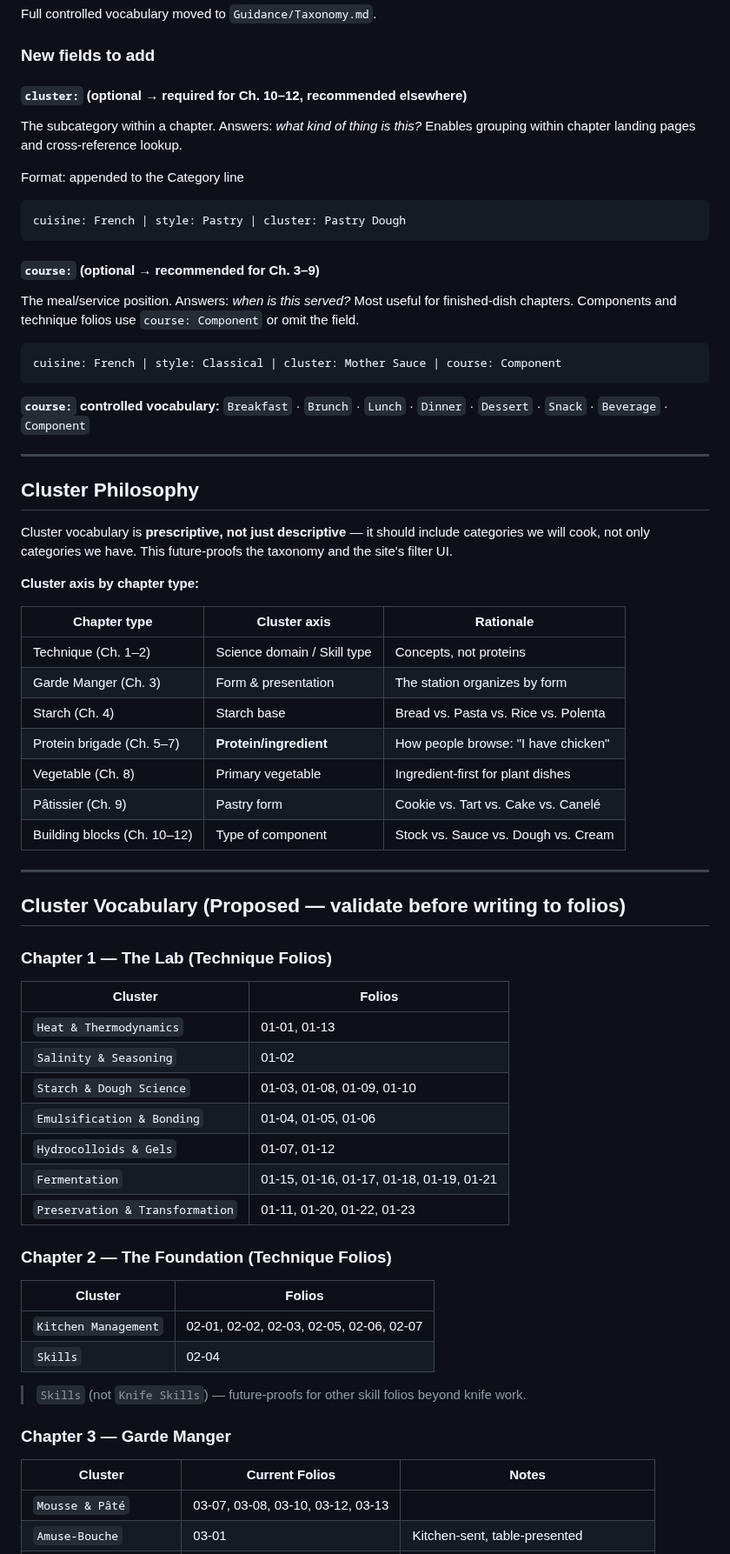
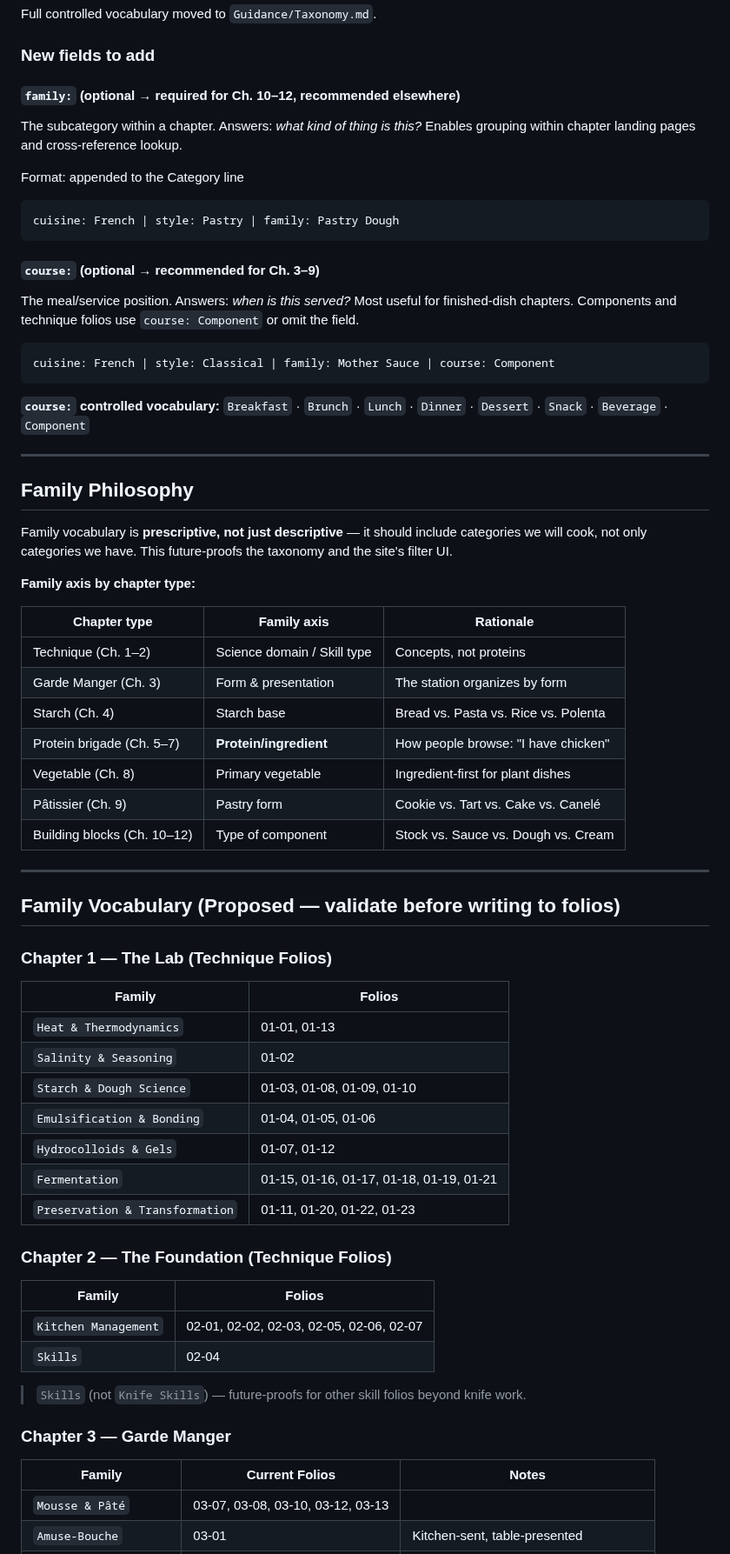
Before and after one commit to kevinward1969/cafe-athena, a Markdown page: PROJECT_BRIEF_SITE_IA.md, the part around one of its changes. Shown at 87% size. Drawn GitHub-style.

````diff
--- a/PROJECT_BRIEF_SITE_IA.md
+++ b/PROJECT_BRIEF_SITE_IA.md
@@ -60,7 +60,7 @@ Full controlled vocabulary moved to `Guidance/Taxonomy.md`.
 
 ### New fields to add
 
-#### `cluster:` (optional → required for Ch. 10–12, recommended elsewhere)
+#### `family:` (optional → required for Ch. 10–12, recommended elsewhere)
 
 The subcategory within a chapter. Answers: *what kind of thing is this?*
 Enables grouping within chapter landing pages and cross-reference lookup.
@@ -68,7 +68,7 @@ Enables grouping within chapter landing pages and cross-reference lookup.
 Format: appended to the Category line
 
 ```
-cuisine: French | style: Pastry | cluster: Pastry Dough
+cuisine: French | style: Pastry | family: Pastry Dough
 ```
 
 #### `course:` (optional → recommended for Ch. 3–9)
@@ -78,7 +78,7 @@ Most useful for finished-dish chapters. Components and technique folios
 use `course: Component` or omit the field.
 
 ```
-cuisine: French | style: Classical | cluster: Mother Sauce | course: Component
+cuisine: French | style: Classical | family: Mother Sauce | course: Component
 ```
 
 **`course:` controlled vocabulary:**
@@ -86,15 +86,15 @@ cuisine: French | style: Classical | cluster: Mother Sauce | course: Component
 
 ---
 
-## Cluster Philosophy
+## Family Philosophy
 
-Cluster vocabulary is **prescriptive, not just descriptive** — it should include
+Family vocabulary is **prescriptive, not just descriptive** — it should include
 categories we will cook, not only categories we have. This future-proofs the taxonomy
 and the site's filter UI.
 
-**Cluster axis by chapter type:**
+**Family axis by chapter type:**
 
-| Chapter type | Cluster axis | Rationale |
+| Chapter type | Family axis | Rationale |
 |---|---|---|
 | Technique (Ch. 1–2) | Science domain / Skill type | Concepts, not proteins |
 | Garde Manger (Ch. 3) | Form & presentation | The station organizes by form |
@@ -106,11 +106,11 @@ and the site's filter UI.
 
 ---
 
-## Cluster Vocabulary (Proposed — validate before writing to folios)
+## Family Vocabulary (Proposed — validate before writing to folios)
 
 ### Chapter 1 — The Lab (Technique Folios)
 
-| Cluster | Folios |
+| Family | Folios |
 |---|---|
 | `Heat & Thermodynamics` | 01-01, 01-13 |
 | `Salinity & Seasoning` | 01-02 |
@@ -122,7 +122,7 @@ and the site's filter UI.
 
 ### Chapter 2 — The Foundation (Technique Folios)
 
-| Cluster | Folios |
+| Family | Folios |
 |---|---|
 | `Kitchen Management` | 02-01, 02-02, 02-03, 02-05, 02-06, 02-07 |
 | `Skills` | 02-04 |
@@ -131,7 +131,7 @@ and the site's filter UI.
 
 ### Chapter 3 — Garde Manger
 
-| Cluster | Current Folios | Notes |
+| Family | Current Folios | Notes |
 |---|---|---|
 | `Mousse & Pâté` | 03-07, 03-08, 03-10, 03-12, 03-13 | |
 | `Amuse-Bouche` | 03-01 | Kitchen-sent, table-presented |
````
Also changed, not shown: other parts of PROJECT_BRIEF_SITE_IA.md (+31 -31 lines), Guidance/Taxonomy.md (+19 -19 lines).
